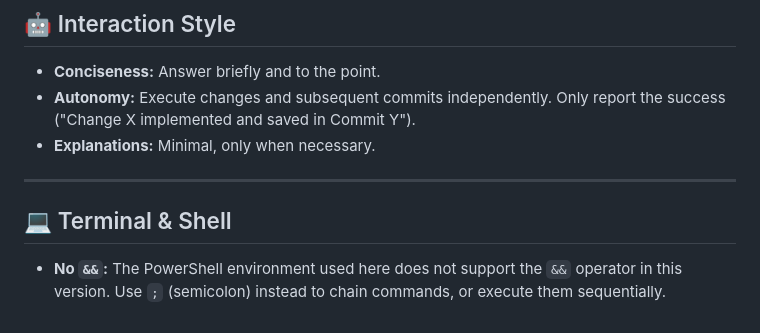
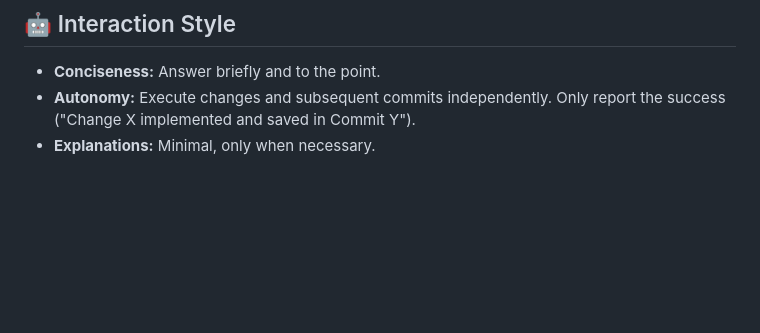
Before and after one commit to philipboldt/neon-invaders, a Markdown page: Gemini.md, the part around the change. GitHub-like rendering; blank space fills up the shorter version.

Commit message:
docs: remove redundant shell remarks

```diff
--- a/Gemini.md
+++ b/Gemini.md
@@ -54,8 +54,3 @@ You are authorized and instructed to perform Git commits **automatically** and w
 *   **Conciseness:** Answer briefly and to the point.
 *   **Autonomy:** Execute changes and subsequent commits independently. Only report the success ("Change X implemented and saved in Commit Y").
 *   **Explanations:** Minimal, only when necessary.
-
----
-
-## 💻 Terminal & Shell
-*   **No `&&`:** The PowerShell environment used here does not support the `&&` operator in this version. Use `;` (semicolon) instead to chain commands, or execute them sequentially.
```
